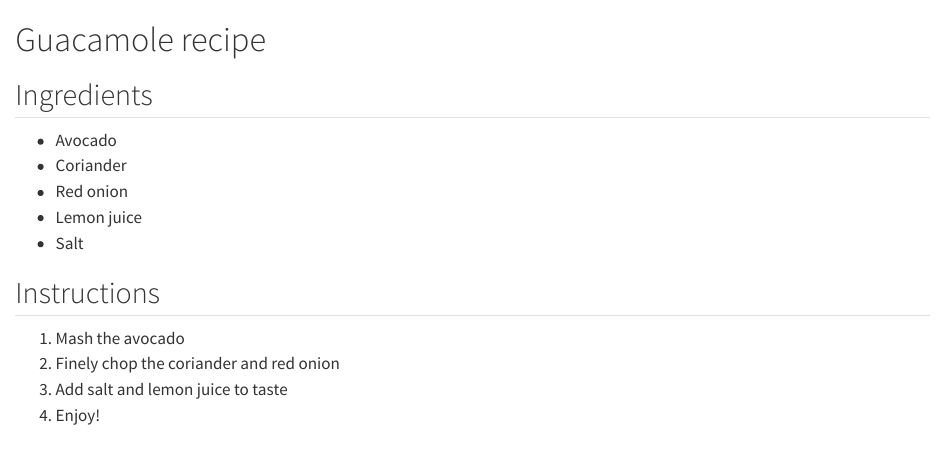
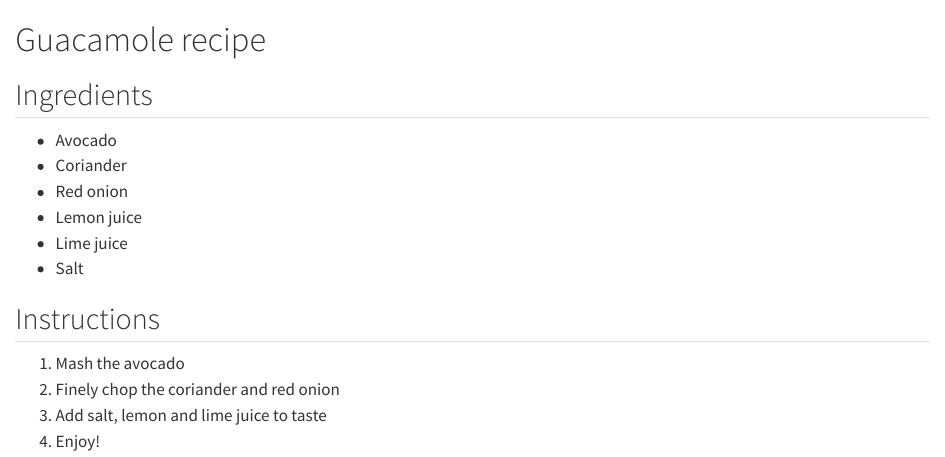
Before and after one commit to chloevdb/recipes, a Quarto document (guacamole.qmd): the page in a window 1100 px wide, from its top. Rendered offline with R 4.5, knitr and Pandoc in place of Quarto, with nearby package versions.

Commit message:
recipe updates

```diff
--- a/guacamole.qmd
+++ b/guacamole.qmd
@@ -5,10 +5,11 @@
 - Coriander
 - Red onion
 - Lemon juice
+- Lime juice
 - Salt
 
 ## Instructions
 1. Mash the avocado
 2. Finely chop the coriander and red onion
-3. Add salt and lemon juice to taste
+3. Add salt, lemon and lime juice to taste
 4. Enjoy!
```
